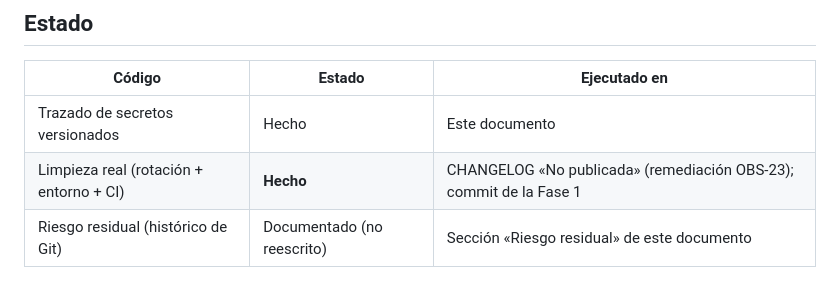
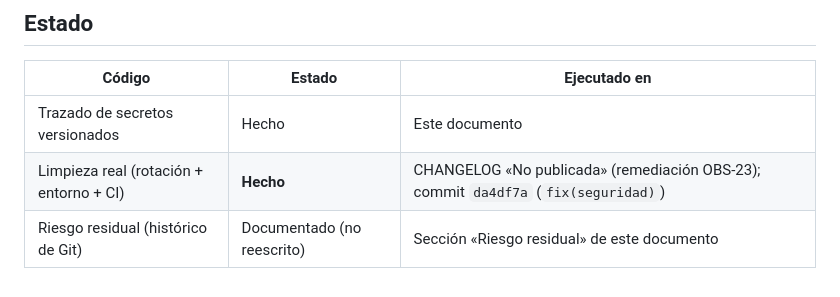
Before and after one commit to a1l2i3s4o5n6/-SIGCB-QR-Biblioteca, a Markdown page: docs/seguridad/SECRETOS.md, the part around the change. Drawn GitHub-style.

```diff
--- a/docs/seguridad/SECRETOS.md
+++ b/docs/seguridad/SECRETOS.md
@@ -143,5 +143,5 @@ secretos a partir de este punto.
 | Código | Estado | Ejecutado en |
 |--------|--------|--------------|
 | Trazado de secretos versionados | Hecho | Este documento |
-| Limpieza real (rotación + entorno + CI) | **Hecho** | CHANGELOG «No publicada» (remediación OBS-23); commit de la Fase 1 |
+| Limpieza real (rotación + entorno + CI) | **Hecho** | CHANGELOG «No publicada» (remediación OBS-23); commit `da4df7a` (`fix(seguridad)`) |
 | Riesgo residual (histórico de Git) | Documentado (no reescrito) | Sección «Riesgo residual» de este documento |
```
Also changed, not shown: docs/observaciones/OBSERVACIONES.md (+1 -1 lines).
